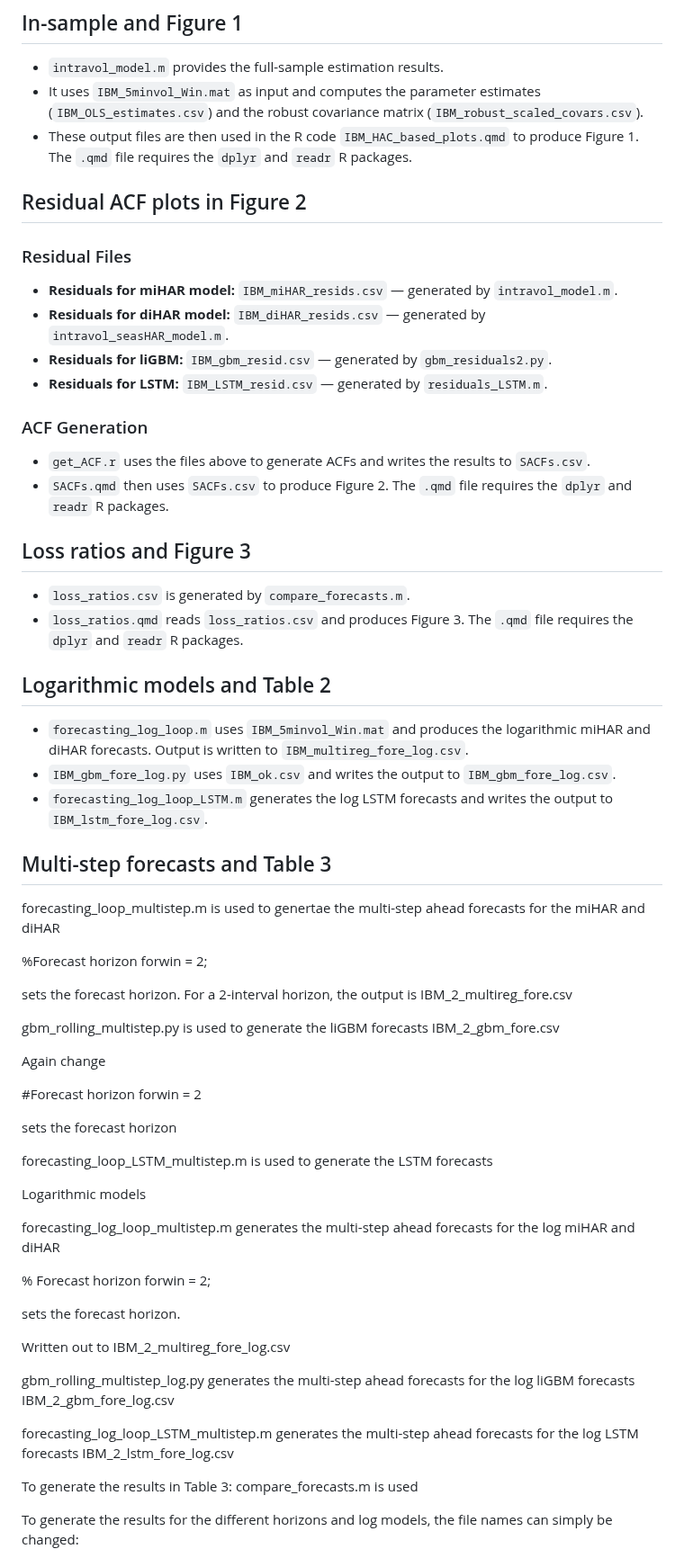
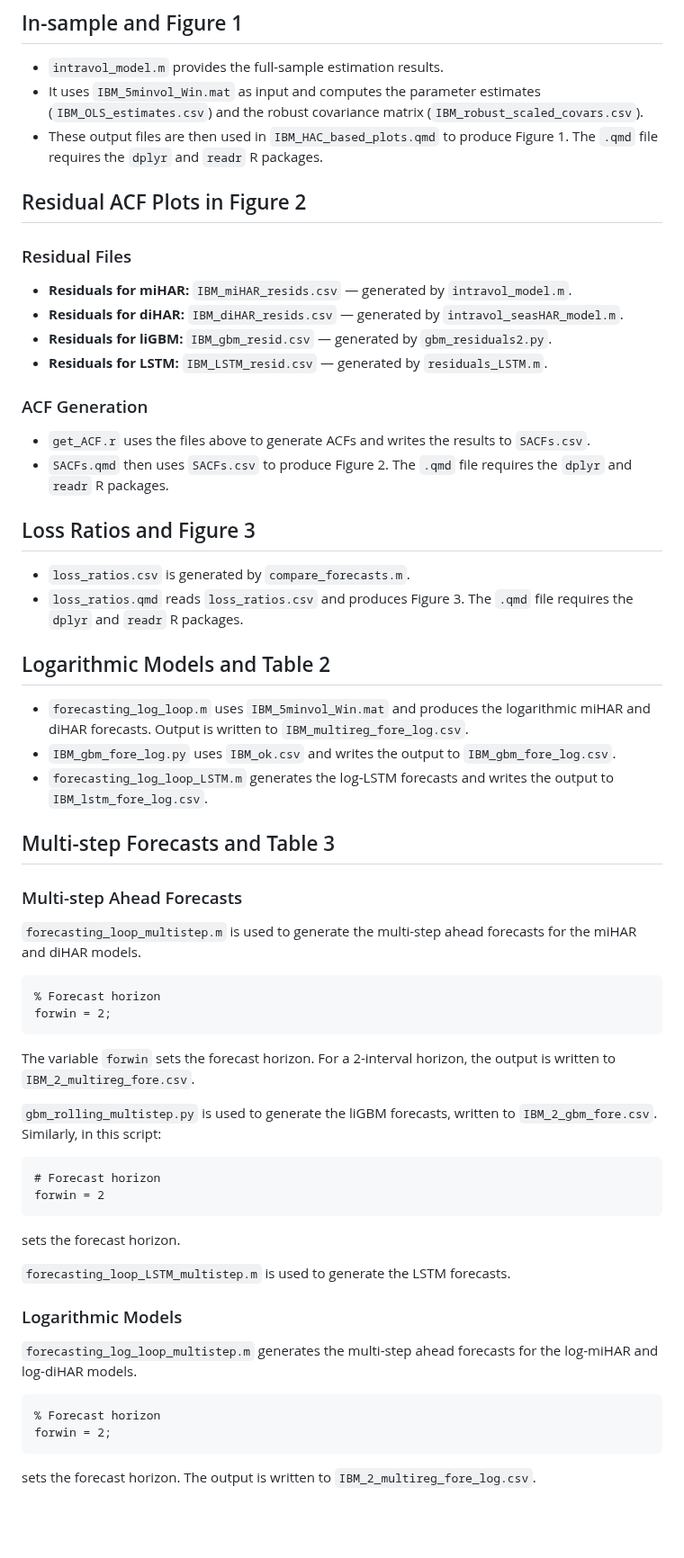
Before and after one commit to AdamEClements/Intraday_Spot_Volatility_IJF_Replication, a Markdown page: README.md, the part around one of its changes. Shown at 90% size. GitHub-like rendering; blank space fills up the shorter version.

```diff
--- a/README.md
+++ b/README.md
@@ -13,14 +13,14 @@ Each section below corresponds to sets of results presented in the paper. For ea
 
 - `intravol_model.m` provides the full-sample estimation results.
 - It uses `IBM_5minvol_Win.mat` as input and computes the parameter estimates (`IBM_OLS_estimates.csv`) and the robust covariance matrix (`IBM_robust_scaled_covars.csv`).
-- These output files are then used in the R code `IBM_HAC_based_plots.qmd` to produce Figure 1. The `.qmd` file requires the `dplyr` and `readr` R packages.
+- These output files are then used in `IBM_HAC_based_plots.qmd` to produce Figure 1. The `.qmd` file requires the `dplyr` and `readr` R packages.
 
-## Residual ACF plots in Figure 2
+## Residual ACF Plots in Figure 2
 
 ### Residual Files
 
-- **Residuals for miHAR model:** `IBM_miHAR_resids.csv` — generated by `intravol_model.m`.
-- **Residuals for diHAR model:** `IBM_diHAR_resids.csv` — generated by `intravol_seasHAR_model.m`.
+- **Residuals for miHAR:** `IBM_miHAR_resids.csv` — generated by `intravol_model.m`.
+- **Residuals for diHAR:** `IBM_diHAR_resids.csv` — generated by `intravol_seasHAR_model.m`.
 - **Residuals for liGBM:** `IBM_gbm_resid.csv` — generated by `gbm_residuals2.py`.
 - **Residuals for LSTM:** `IBM_LSTM_resid.csv` — generated by `residuals_LSTM.m`.
 
@@ -29,53 +29,50 @@ Each section below corresponds to sets of results presented in the paper. For ea
 - `get_ACF.r` uses the files above to generate ACFs and writes the results to `SACFs.csv`.
 - `SACFs.qmd` then uses `SACFs.csv` to produce Figure 2. The `.qmd` file requires the `dplyr` and `readr` R packages.
 
-## Loss ratios and Figure 3
+## Loss Ratios and Figure 3
 
 - `loss_ratios.csv` is generated by `compare_forecasts.m`.
 - `loss_ratios.qmd` reads `loss_ratios.csv` and produces Figure 3. The `.qmd` file requires the `dplyr` and `readr` R packages.
 
-## Logarithmic models and Table 2
+## Logarithmic Models and Table 2
 
 - `forecasting_log_loop.m` uses `IBM_5minvol_Win.mat` and produces the logarithmic miHAR and diHAR forecasts. Output is written to `IBM_multireg_fore_log.csv`.
 - `IBM_gbm_fore_log.py` uses `IBM_ok.csv` and writes the output to `IBM_gbm_fore_log.csv`.
-- `forecasting_log_loop_LSTM.m` generates the log LSTM forecasts and writes the output to `IBM_lstm_fore_log.csv`.
+- `forecasting_log_loop_LSTM.m` generates the log-LSTM forecasts and writes the output to `IBM_lstm_fore_log.csv`.
 
-## Multi-step forecasts and Table 3
+## Multi-step Forecasts and Table 3
 
-forecasting_loop_multistep.m is used to genertae the multi-step ahead forecasts for the miHAR and diHAR
+### Multi-step Ahead Forecasts
 
-%Forecast horizon
-forwin = 2;
+`forecasting_loop_multistep.m` is used to generate the multi-step ahead forecasts for the miHAR and diHAR models.
 
-sets the forecast horizon. For a 2-interval horizon, the output is IBM_2_multireg_fore.csv
-
-gbm_rolling_multistep.py is used to generate the liGBM forecasts IBM_2_gbm_fore.csv
-
-Again change
-
-#Forecast horizon
-forwin = 2
-
-sets the forecast horizon
-
-forecasting_loop_LSTM_multistep.m is used to generate the LSTM forecasts
-
-Logarithmic models
-
-forecasting_log_loop_multistep.m generates the multi-step ahead forecasts for the log miHAR and diHAR
-
+<pre>
 % Forecast horizon
 forwin = 2;
+</pre>
+
+The variable `forwin` sets the forecast horizon. For a 2-interval horizon, the output is written to `IBM_2_multireg_fore.csv`.
+
+`gbm_rolling_multistep.py` is used to generate the liGBM forecasts, written to `IBM_2_gbm_fore.csv`.
+Similarly, in this script:
+
+<pre>
+# Forecast horizon
+forwin = 2
+</pre>
 
 sets the forecast horizon.
 
-Written out to IBM_2_multireg_fore_log.csv
+`forecasting_loop_LSTM_multistep.m` is used to generate the LSTM forecasts.
 
-gbm_rolling_multistep_log.py generates the multi-step ahead forecasts for the log liGBM forecasts IBM_2_gbm_fore_log.csv
+### Logarithmic Models
 
-forecasting_log_loop_LSTM_multistep.m generates the multi-step ahead forecasts for the log LSTM forecasts IBM_2_lstm_fore_log.csv
+`forecasting_log_loop_multistep.m` generates the multi-step ahead forecasts for the log-miHAR and log-diHAR models.
 
-To generate the results in Table 3: compare_forecasts.m is used
+<pre>
+% Forecast horizon
+forwin = 2;
+</pre>
 
-To generate the results for the different horizons and log models, the file names can simply be changed:
+sets the forecast horizon. The output is written to `IBM_2_multireg_fore_log.csv`.
 
```
Also changed, not shown: other parts of README.md (+27 -14 lines).
